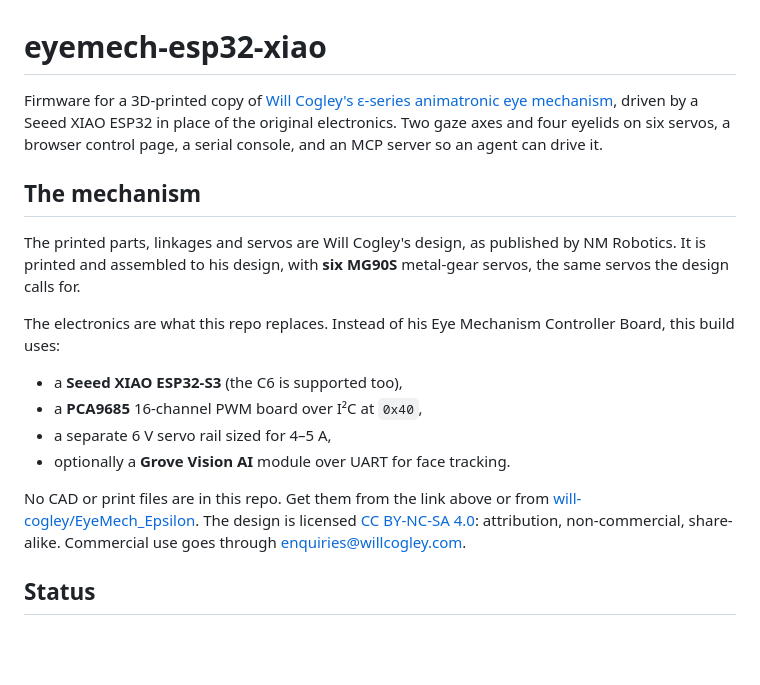
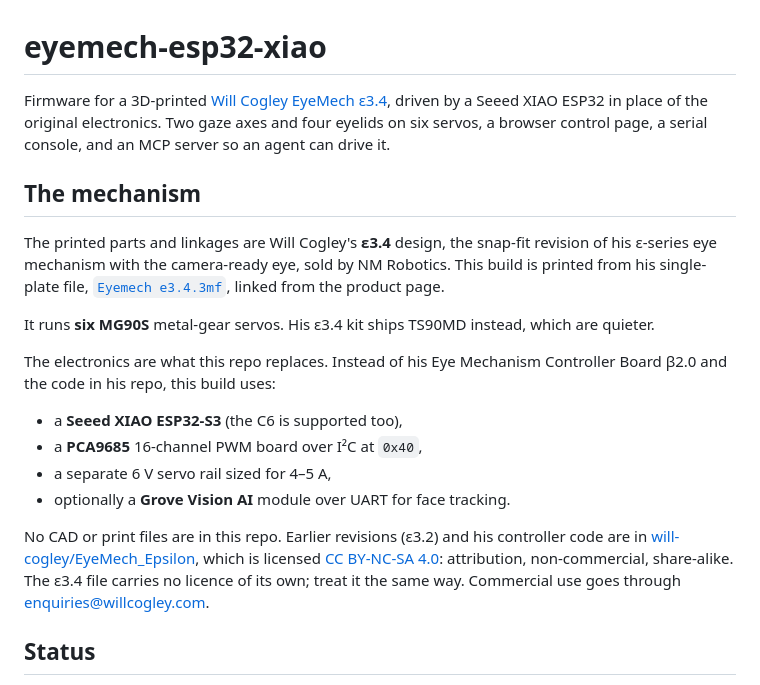
Before and after one commit to ricklon/eyemech-esp32-xiao, a Markdown page: README.md, the part around the change. Rendered like a GitHub page; blank space fills up the shorter version.

Commit message:
Name the printed mechanism as EyeMech ε3.4
Links the ε3.4 product page and the single-plate 3MF this build is
printed from, notes that his kit ships TS90MD where this build runs
MG90S, and points at his repo for ε3.2 and his controller code.

Docs only.

Co-Authored-By: Claude Opus 5.5 <noreply@anthropic.com>

```diff
--- a/README.md
+++ b/README.md
@@ -1,30 +1,37 @@
 # eyemech-esp32-xiao
 
-Firmware for a 3D-printed copy of [Will Cogley's ε-series animatronic eye
-mechanism](https://nmrobots.com/pages/designs), driven by a Seeed XIAO ESP32
-in place of the original electronics. Two gaze axes and four eyelids on six
-servos, a browser control page, a serial console, and an MCP server so an agent
-can drive it.
+Firmware for a 3D-printed [Will Cogley EyeMech
+ε3.4](https://nmrobots.com/products/eyemech-%CE%B53-4-with-on-board-face-tracking),
+driven by a Seeed XIAO ESP32 in place of the original electronics. Two gaze axes
+and four eyelids on six servos, a browser control page, a serial console, and an
+MCP server so an agent can drive it.
 
 ## The mechanism
 
-The printed parts, linkages and servos are Will Cogley's design, as published by
-NM Robotics. It is printed and assembled to his design, with **six MG90S** metal-gear
-servos, the same servos the design calls for.
+The printed parts and linkages are Will Cogley's **ε3.4** design, the snap-fit
+revision of his ε-series eye mechanism with the camera-ready eye, sold by NM
+Robotics. This build is printed from his single-plate file, [`Eyemech
+e3.4.3mf`](https://drive.google.com/file/d/1Lum91_CLT5T7coVKDd-vOT7qpXyEPTcT/view),
+linked from the product page.
+
+It runs **six MG90S** metal-gear servos. His ε3.4 kit ships TS90MD instead, which
+are quieter.
 
 The electronics are what this repo replaces. Instead of his Eye Mechanism
-Controller Board, this build uses:
+Controller Board β2.0 and the code in his repo, this build uses:
 
 - a **Seeed XIAO ESP32-S3** (the C6 is supported too),
 - a **PCA9685** 16-channel PWM board over I²C at `0x40`,
 - a separate 6 V servo rail sized for 4–5 A,
 - optionally a **Grove Vision AI** module over UART for face tracking.
 
-No CAD or print files are in this repo. Get them from the link above or from
-[will-cogley/EyeMech_Epsilon](https://github.com/will-cogley/EyeMech_Epsilon).
-The design is licensed [CC BY-NC-SA
+No CAD or print files are in this repo. Earlier revisions (ε3.2) and his
+controller code are in
+[will-cogley/EyeMech_Epsilon](https://github.com/will-cogley/EyeMech_Epsilon),
+which is licensed [CC BY-NC-SA
 4.0](https://creativecommons.org/licenses/by-nc-sa/4.0/): attribution,
-non-commercial, share-alike. Commercial use goes through enquiries@willcogley.com.
+non-commercial, share-alike. The ε3.4 file carries no licence of its own; treat
+it the same way. Commercial use goes through enquiries@willcogley.com.
 
 ## Status
 
```
Also changed, not shown: AGENTS.md (+1 -1 lines).
